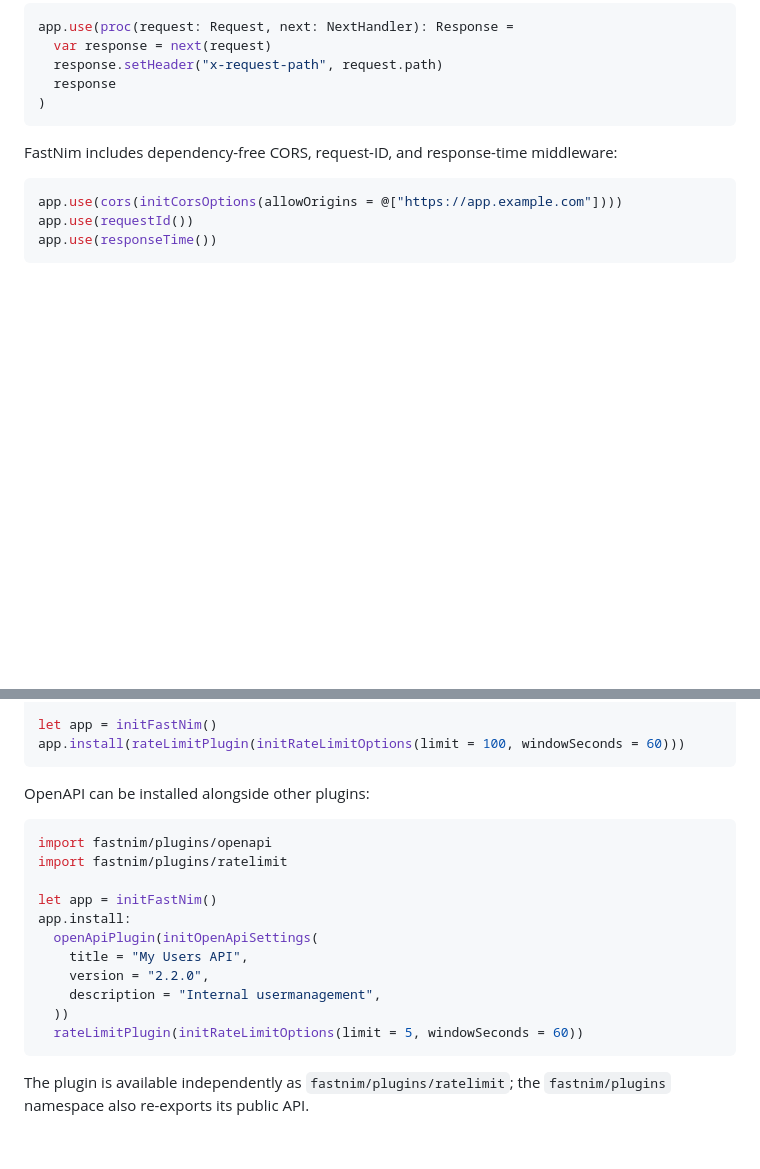
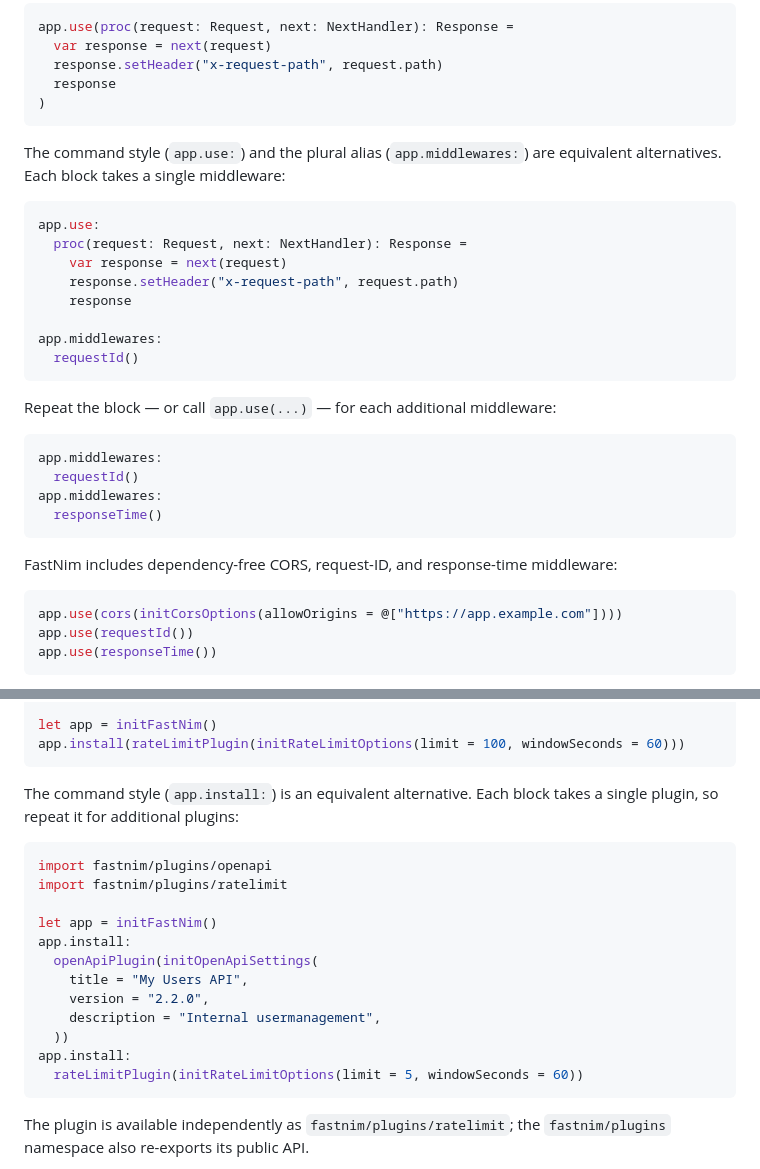
Before and after one commit to buffmomoeveryday/fastnim, a Markdown page: README.md, 2 parts joined by grey strips. Drawn GitHub-style; blank space fills up the shorter version.

Commit message:
Add middleware usage examples and clarify plugin installation syntax in README

````diff
--- a/README.md
+++ b/README.md
@@ -144,6 +144,29 @@ app.use(proc(request: Request, next: NextHandler): Response =
   response.setHeader("x-request-path", request.path)
   response
 )
+```
+
+The command style (`app.use:`) and the plural alias (`app.middlewares:`) are
+equivalent alternatives. Each block takes a single middleware:
+
+```nim
+app.use:
+  proc(request: Request, next: NextHandler): Response =
+    var response = next(request)
+    response.setHeader("x-request-path", request.path)
+    response
+
+app.middlewares:
+  requestId()
+```
+
+Repeat the block — or call `app.use(...)` — for each additional middleware:
+
+```nim
+app.middlewares:
+  requestId()
+app.middlewares:
+  responseTime()
 ```
 
 FastNim includes dependency-free CORS, request-ID, and response-time middleware:
@@ -323,7 +346,8 @@ let app = initFastNim()
 app.install(rateLimitPlugin(initRateLimitOptions(limit = 100, windowSeconds = 60)))
 ```
 
-OpenAPI can be installed alongside other plugins:
+The command style (`app.install:`) is an equivalent alternative. Each block
+takes a single plugin, so repeat it for additional plugins:
 
 ```nim
 import fastnim/plugins/openapi
@@ -336,6 +360,7 @@ app.install:
     version = "2.2.0",
     description = "Internal usermanagement",
   ))
+app.install:
   rateLimitPlugin(initRateLimitOptions(limit = 5, windowSeconds = 60))
 ```
 
````
